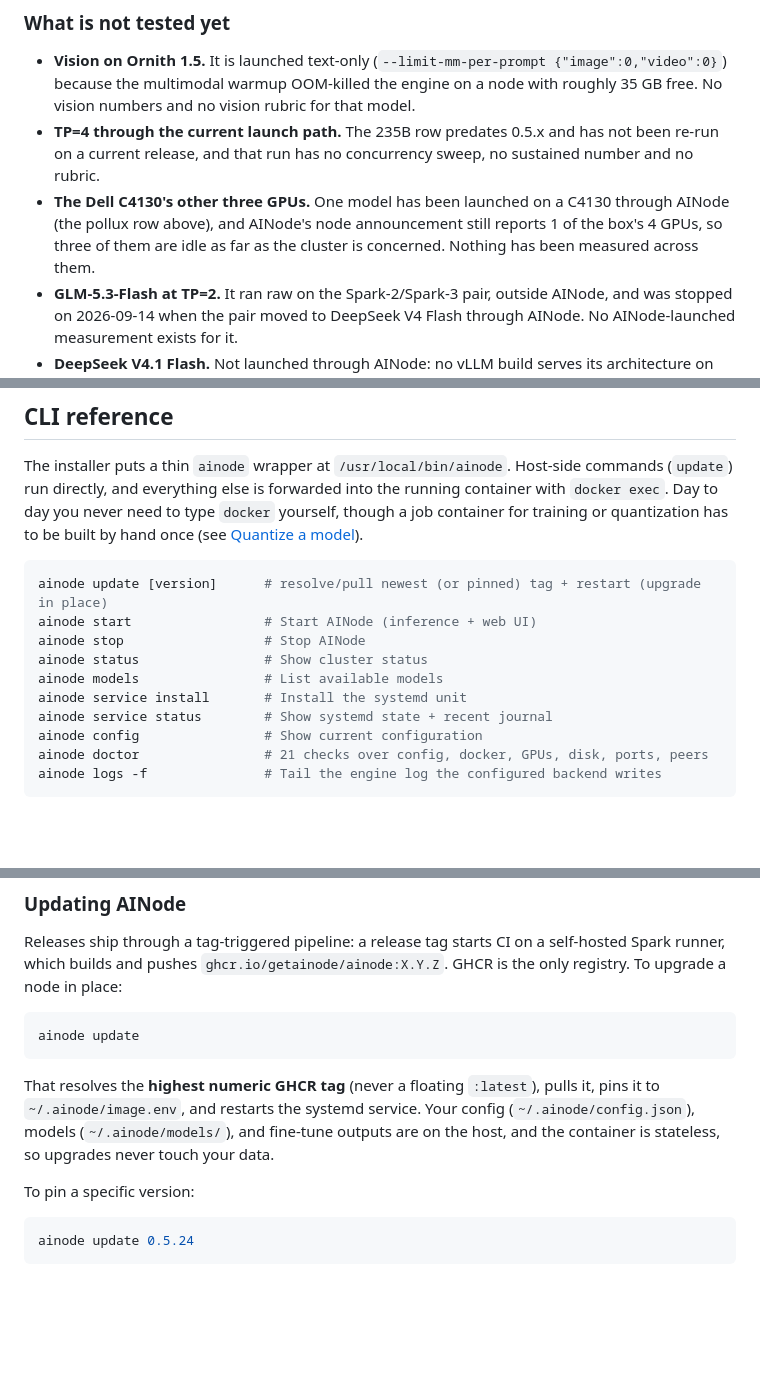
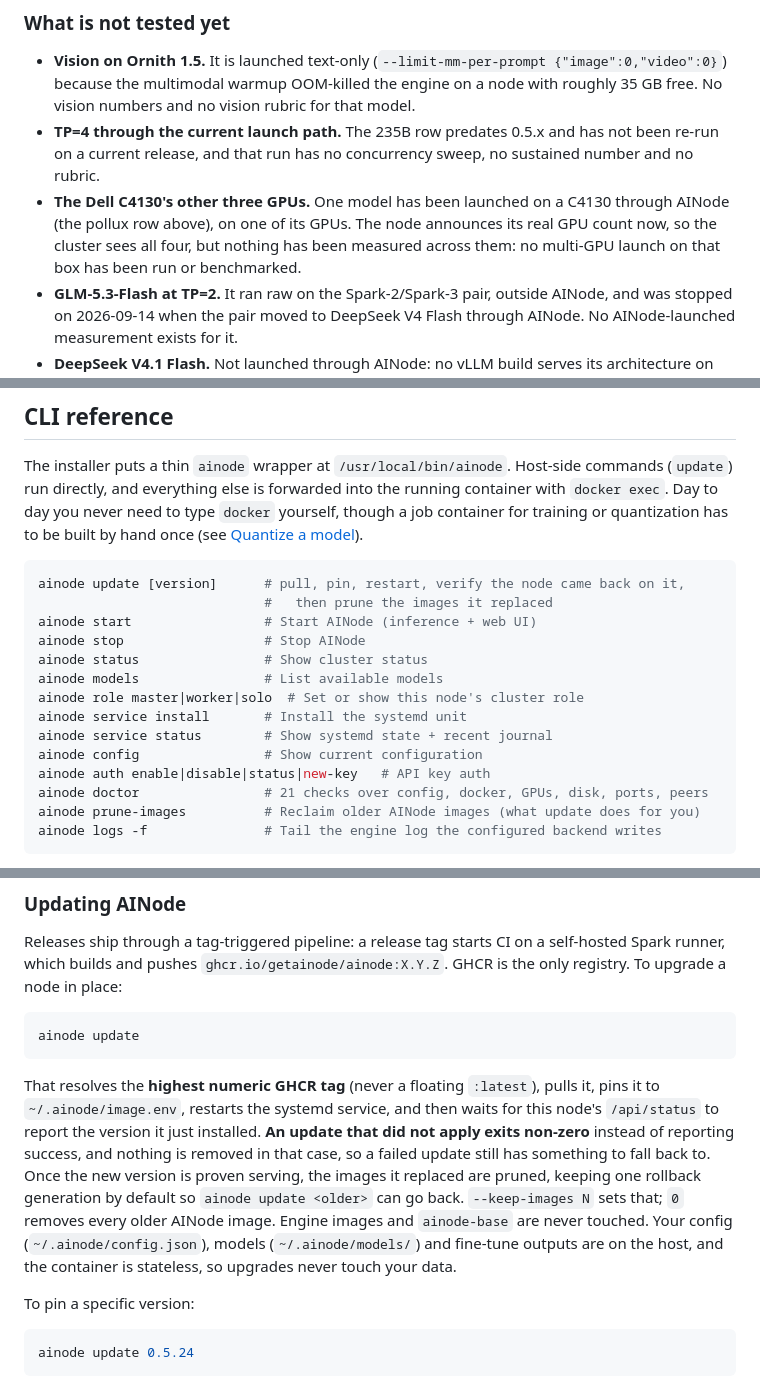
Before and after one commit to getainode/ainode, a Markdown page: README.md, 3 parts joined by grey strips. Drawn GitHub-style; blank space fills up the shorter version.

Commit message:
Carry the docs forward to 215, 220 and 222
Three more claims on this branch were true when they were written and are not
any more, all of them found by reading the code the rebase landed on rather
than by trusting the branch.

- GPU counts. #215 gave every node a detected gpu_count, put it on the
  announcement, and made the cluster total a sum over what the nodes report.
  The README said twice that cluster memory counts one GPU per node, and said
  the C4130 announces 1 of its 4. Both are now wrong. What is still true about
  that box, and is what the bullet says now, is that no multi-GPU launch on it
  has been run or measured.
- ainode update. #220 made it wait for /api/status to report the version it
  installed, exit non-zero when it does not, and only then prune the images it
  replaced, keeping one rollback generation. The section described pull, pin and
  restart and stopped there, which is the half that could already lie.
- The job image. #222 published it to GHCR as ainode-train:<version> with a
  three-step resolution order and a preflight that names all three. This branch
  said CI does not build it and no registry carries it, which was the truth
  until that PR. The quantize section now defers to #222's own block instead of
  repeating a dead claim, and CLAUDE.md's tree comment no longer says the image
  is built by hand.

The CLI reference also gained the commands that exist and were missing from it:
role, auth, prune-images, and what update actually does now.

Co-Authored-By: Claude Fable 5.1 <noreply@anthropic.com>

````diff
--- a/README.md
+++ b/README.md
@@ -516,9 +517,9 @@ number.
   been re-run on a current release, and that run has no concurrency sweep, no
   sustained number and no rubric.
 - **The Dell C4130's other three GPUs.** One model has been launched on a C4130
-  through AINode (the pollux row above), and AINode's node announcement still reports
-  1 of the box's 4 GPUs, so three of them are idle as far as the cluster is
-  concerned. Nothing has been measured across them.
+  through AINode (the pollux row above), on one of its GPUs. The node announces its
+  real GPU count now, so the cluster sees all four, but nothing has been measured
+  across them: no multi-GPU launch on that box has been run or benchmarked.
 - **GLM-5.3-Flash at TP=2.** It ran raw on the Spark-2/Spark-3 pair, outside
   AINode, and was stopped on 2026-09-14 when the pair moved to DeepSeek V4 Flash
   through AINode. No AINode-launched measurement exists for it.
@@ -850,15 +852,19 @@ into the running container with `docker exec`. Day to day you never need to type
 built by hand once (see [Quantize a model](#quantize-a-model-awq--nvfp4)).
 
 ```bash
-ainode update [version]      # resolve/pull newest (or pinned) tag + restart (upgrade in place)
+ainode update [version]      # pull, pin, restart, verify the node came back on it,
+                             #   then prune the images it replaced
 ainode start                 # Start AINode (inference + web UI)
 ainode stop                  # Stop AINode
 ainode status                # Show cluster status
 ainode models                # List available models
+ainode role master|worker|solo  # Set or show this node's cluster role
 ainode service install       # Install the systemd unit
 ainode service status        # Show systemd state + recent journal
 ainode config                # Show current configuration
+ainode auth enable|disable|status|new-key   # API key auth
 ainode doctor                # 21 checks over config, docker, GPUs, disk, ports, peers
+ainode prune-images          # Reclaim older AINode images (what update does for you)
 ainode logs -f               # Tail the engine log the configured backend writes
 ```
 
@@ -890,11 +896,17 @@ place:
 ainode update
 ```
 
-That resolves the **highest numeric GHCR tag** (never a floating
-`:latest`), pulls it, pins it to `~/.ainode/image.env`, and restarts the
-systemd service. Your config (`~/.ainode/config.json`), models
-(`~/.ainode/models/`), and fine-tune outputs are on the host, and the
-container is stateless, so upgrades never touch your data.
+That resolves the **highest numeric GHCR tag** (never a floating `:latest`), pulls
+it, pins it to `~/.ainode/image.env`, restarts the systemd service, and then waits for
+this node's `/api/status` to report the version it just installed. **An update that
+did not apply exits non-zero** instead of reporting success, and nothing is removed in
+that case, so a failed update still has something to fall back to. Once the new
+version is proven serving, the images it replaced are pruned, keeping one rollback
+generation by default so `ainode update <older>` can go back. `--keep-images N` sets
+that; `0` removes every older AINode image. Engine images and `ainode-base` are never
+touched. Your config (`~/.ainode/config.json`), models (`~/.ainode/models/`) and
+fine-tune outputs are on the host, and the container is stateless, so upgrades never
+touch your data.
 
 To pin a specific version:
 
````
Also changed, not shown: other parts of README.md (+4 -2 lines).
